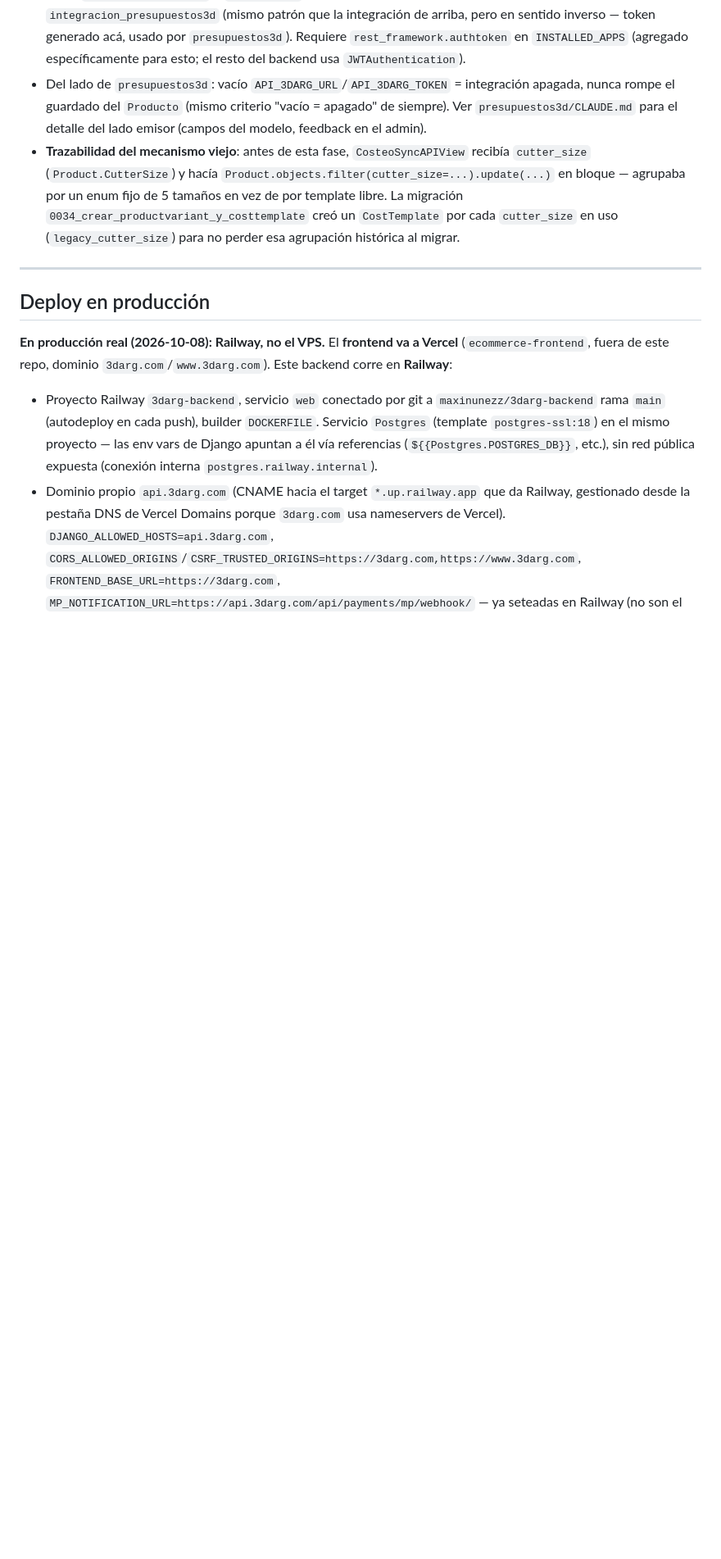
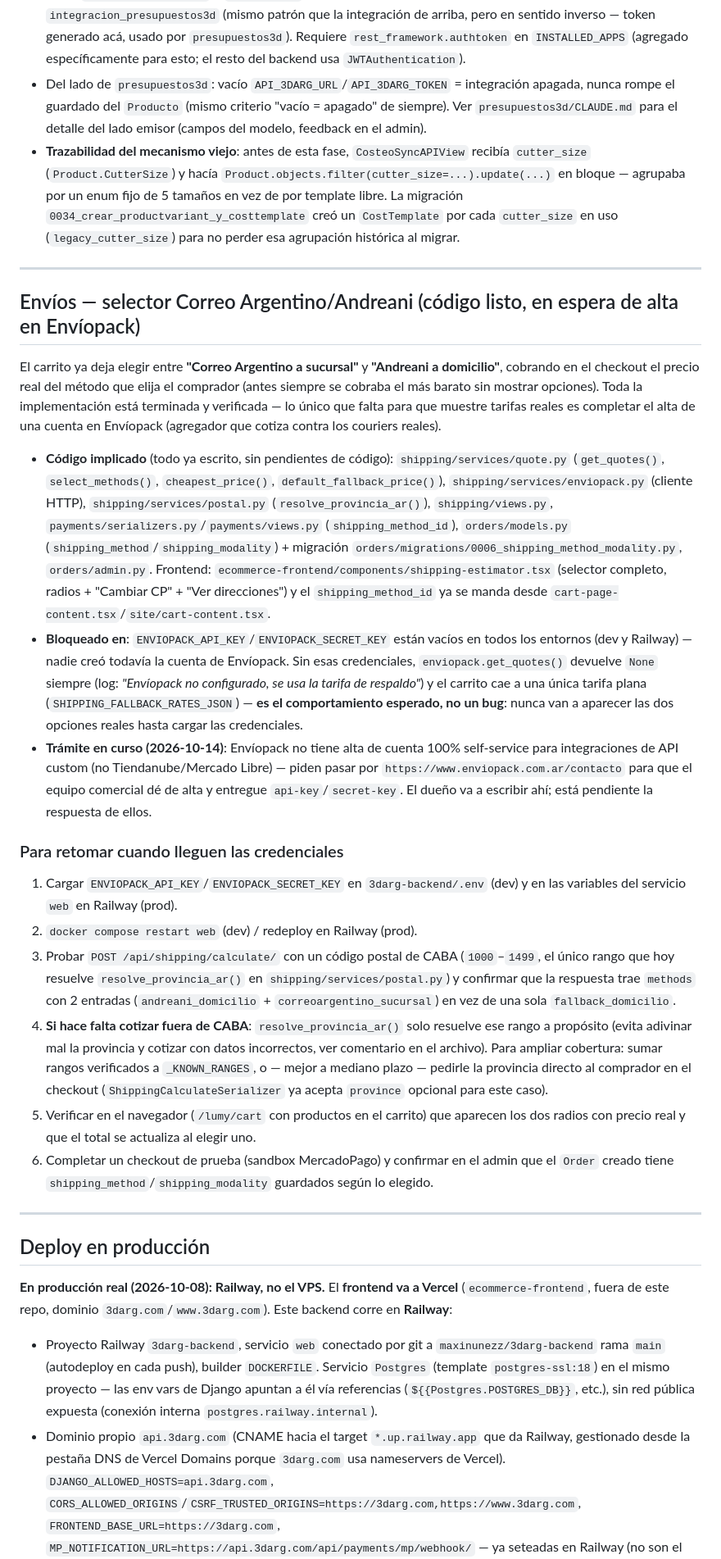
Before and after one commit to maxinunezz/3darg-backend, a Markdown page: CLAUDE.md, the part around one of its changes. Shown at 82% size. GitHub-like rendering; blank space fills up the shorter version.

Commit message:
docs: documentar estado del selector de envío Correo Argentino/Andreani
Envíopack todavía no tiene cuenta/credenciales dadas de alta, así que
hoy el checkout siempre cae al fallback de tarifa plana. Se deja
documentado el porqué y los pasos para retomar cuando lleguen las
credenciales de la API.

```diff
--- a/CLAUDE.md
+++ b/CLAUDE.md
@@ -277,6 +280,25 @@ Dirección opuesta a la de arriba: acá es `presupuestos3d` el que empuja datos
 
 ---
 
+## Envíos — selector Correo Argentino/Andreani (código listo, en espera de alta en Envíopack)
+
+El carrito ya deja elegir entre **"Correo Argentino a sucursal"** y **"Andreani a domicilio"**, cobrando en el checkout el precio real del método que elija el comprador (antes siempre se cobraba el más barato sin mostrar opciones). Toda la implementación está terminada y verificada — lo único que falta para que muestre tarifas reales es completar el alta de una cuenta en Envíopack (agregador que cotiza contra los couriers reales).
+
+- **Código implicado** (todo ya escrito, sin pendientes de código): `shipping/services/quote.py` (`get_quotes()`, `select_methods()`, `cheapest_price()`, `default_fallback_price()`), `shipping/services/enviopack.py` (cliente HTTP), `shipping/services/postal.py` (`resolve_provincia_ar()`), `shipping/views.py`, `payments/serializers.py`/`payments/views.py` (`shipping_method_id`), `orders/models.py` (`shipping_method`/`shipping_modality`) + migración `orders/migrations/0006_shipping_method_modality.py`, `orders/admin.py`. Frontend: `ecommerce-frontend/components/shipping-estimator.tsx` (selector completo, radios + "Cambiar CP" + "Ver direcciones") y el `shipping_method_id` ya se manda desde `cart-page-content.tsx`/`site/cart-content.tsx`.
+- **Bloqueado en**: `ENVIOPACK_API_KEY`/`ENVIOPACK_SECRET_KEY` están vacíos en todos los entornos (dev y Railway) — nadie creó todavía la cuenta de Envíopack. Sin esas credenciales, `enviopack.get_quotes()` devuelve `None` siempre (log: *"Envíopack no configurado, se usa la tarifa de respaldo"*) y el carrito cae a una única tarifa plana (`SHIPPING_FALLBACK_RATES_JSON`) — **es el comportamiento esperado, no un bug**: nunca van a aparecer las dos opciones reales hasta cargar las credenciales.
+- **Trámite en curso (2026-10-14)**: Envíopack no tiene alta de cuenta 100% self-service para integraciones de API custom (no Tiendanube/Mercado Libre) — piden pasar por `https://www.enviopack.com.ar/contacto` para que el equipo comercial dé de alta y entregue `api-key`/`secret-key`. El dueño va a escribir ahí; está pendiente la respuesta de ellos.
+
+### Para retomar cuando lleguen las credenciales
+
+1. Cargar `ENVIOPACK_API_KEY`/`ENVIOPACK_SECRET_KEY` en `3darg-backend/.env` (dev) y en las variables del servicio `web` en Railway (prod).
+2. `docker compose restart web` (dev) / redeploy en Railway (prod).
+3. Probar `POST /api/shipping/calculate/` con un código postal de CABA (`1000`–`1499`, el único rango que hoy resuelve `resolve_provincia_ar()` en `shipping/services/postal.py`) y confirmar que la respuesta trae `methods` con 2 entradas (`andreani_domicilio` + `correoargentino_sucursal`) en vez de una sola `fallback_domicilio`.
+4. **Si hace falta cotizar fuera de CABA**: `resolve_provincia_ar()` solo resuelve ese rango a propósito (evita adivinar mal la provincia y cotizar con datos incorrectos, ver comentario en el archivo). Para ampliar cobertura: sumar rangos verificados a `_KNOWN_RANGES`, o — mejor a mediano plazo — pedirle la provincia directo al comprador en el checkout (`ShippingCalculateSerializer` ya acepta `province` opcional para este caso).
+5. Verificar en el navegador (`/lumy/cart` con productos en el carrito) que aparecen los dos radios con precio real y que el total se actualiza al elegir uno.
+6. Completar un checkout de prueba (sandbox MercadoPago) y confirmar en el admin que el `Order` creado tiene `shipping_method`/`shipping_modality` guardados según lo elegido.
+
+---
+
 ## Deploy en producción
 
 **En producción real (2026-10-08): Railway, no el VPS.** El **frontend va a Vercel** (`ecommerce-frontend`, fuera de este repo, dominio `3darg.com`/`www.3darg.com`). Este backend corre en **Railway**:
```
Also changed, not shown: other parts of CLAUDE.md (+3 -0 lines).
